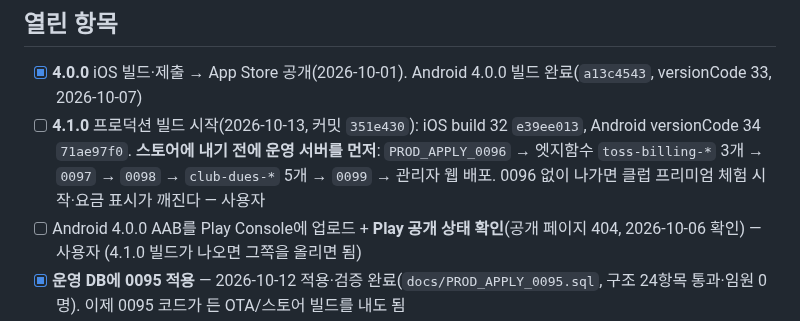
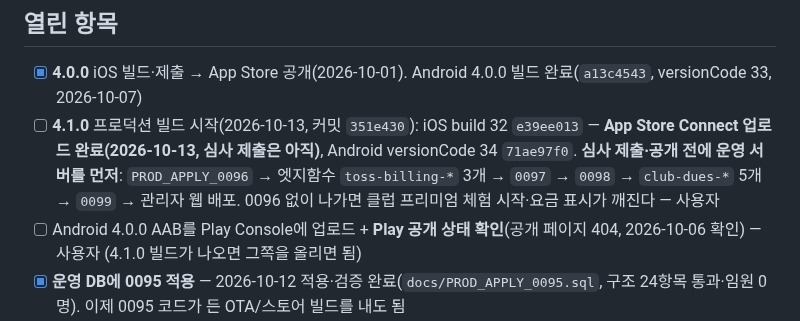
Before and after one commit to Yoon0222/letmeet, a Markdown page: docs/WORKLOG.md, the part around the change. Drawn GitHub-style.

Commit message:
docs: 4.1.0 iOS App Store Connect 업로드 기록
Co-Authored-By: Claude Opus 5.5 <noreply@anthropic.com>

```diff
--- a/docs/WORKLOG.md
+++ b/docs/WORKLOG.md
@@ -4,7 +4,7 @@
 
 ## 열린 항목
 - [x] **4.0.0** iOS 빌드·제출 → App Store 공개(2026-10-01). Android 4.0.0 빌드 완료(`a13c4543`, versionCode 33, 2026-10-07)
-- [ ] **4.1.0** 프로덕션 빌드 시작(2026-10-13, 커밋 `351e430`): iOS build 32 `e39ee013`, Android versionCode 34 `71ae97f0`. **스토어에 내기 전에 운영 서버를 먼저**: `PROD_APPLY_0096` → 엣지함수 `toss-billing-*` 3개 → `0097` → `0098` → `club-dues-*` 5개 → `0099` → 관리자 웹 배포. 0096 없이 나가면 클럽 프리미엄 체험 시작·요금 표시가 깨진다 — 사용자
+- [ ] **4.1.0** 프로덕션 빌드 시작(2026-10-13, 커밋 `351e430`): iOS build 32 `e39ee013` — **App Store Connect 업로드 완료(2026-10-13, 심사 제출은 아직)**, Android versionCode 34 `71ae97f0`. **심사 제출·공개 전에 운영 서버를 먼저**: `PROD_APPLY_0096` → 엣지함수 `toss-billing-*` 3개 → `0097` → `0098` → `club-dues-*` 5개 → `0099` → 관리자 웹 배포. 0096 없이 나가면 클럽 프리미엄 체험 시작·요금 표시가 깨진다 — 사용자
 - [ ] Android 4.0.0 AAB를 Play Console에 업로드 + **Play 공개 상태 확인**(공개 페이지 404, 2026-10-06 확인) — 사용자 (4.1.0 빌드가 나오면 그쪽을 올리면 됨)
 - [x] **운영 DB에 0095 적용** — 2026-10-12 적용·검증 완료(`docs/PROD_APPLY_0095.sql`, 구조 24항목 통과·임원 0명). 이제 0095 코드가 든 OTA/스토어 빌드를 내도 됨
 - [ ] 운영 DB에 **0094(대회 출전확인 운영자 전용)** 미적용 — DEV만 적용된 상태(2026-10-12 확인). 검토 후 적용 필요
```
